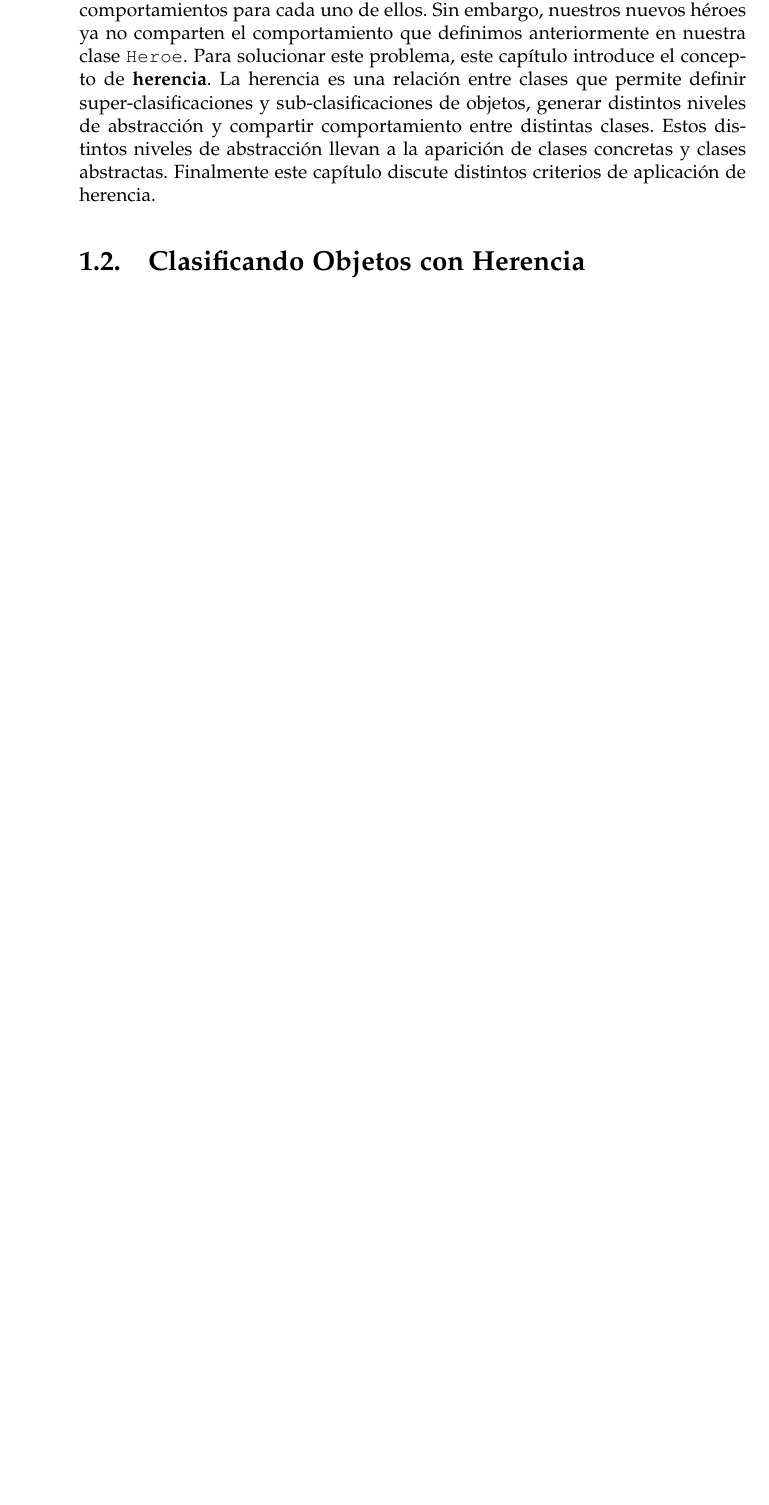
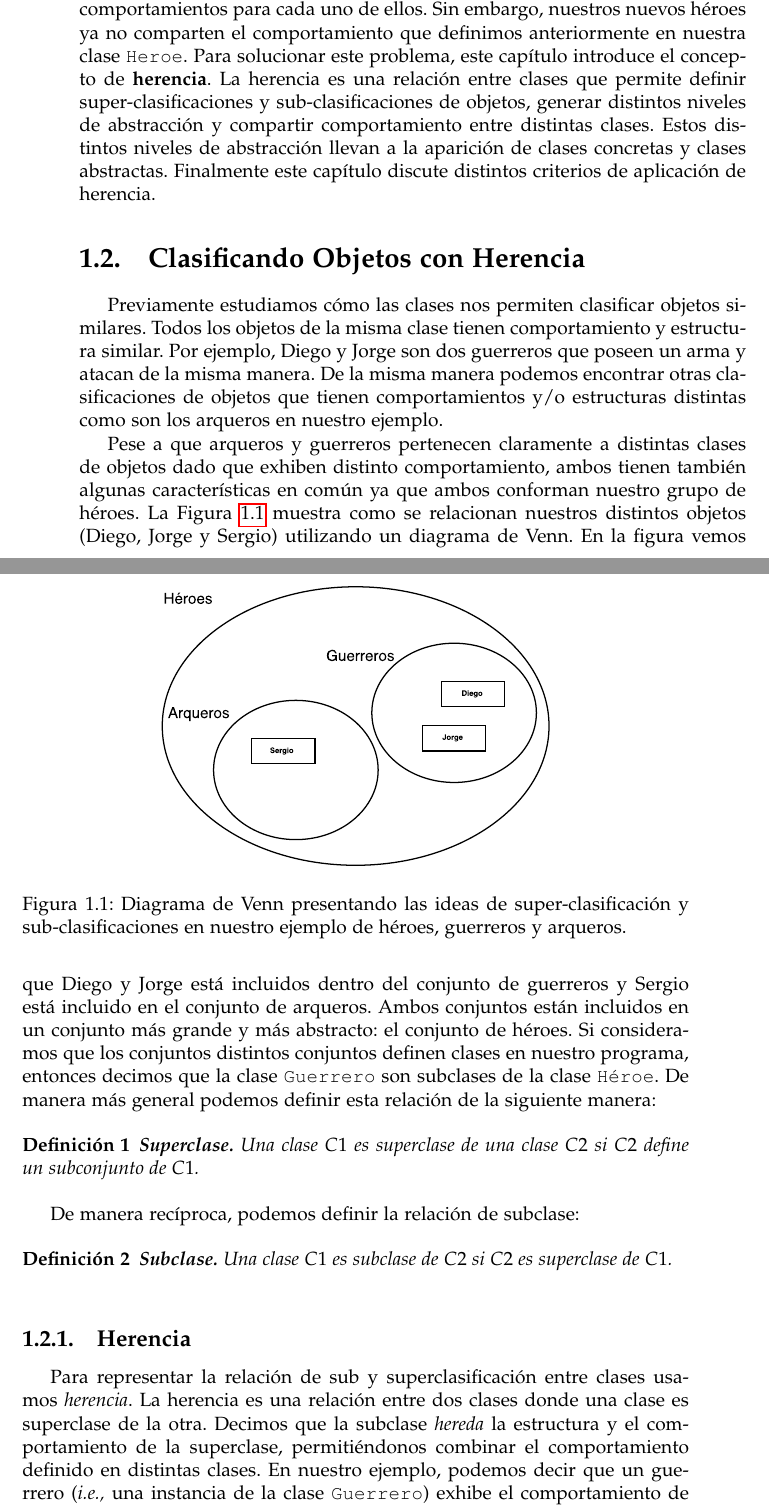
Before and after one commit to uqbar-project/el-libro-de-paradigmas, a LaTeX book (Herencia/main.tex, which reads common/macros.tex): part of page 4 of 6 before the commit and two parts of pages 4 and 5 of 8 after it, the two joined at a grey line, cut so that both start at the same text, the shorter picture padded with empty space. Compiled offline with pdfLaTeX; an older LaTeX class or package is replaced by its successor.

Commit message:
pass on inheritance chapter

```diff
--- a/Herencia/main.tex
+++ b/Herencia/main.tex
@@ -81,10 +81,28 @@ Usar distintas clases para guerreros y arqueros nos permite definir distintos co
 
 \section{Clasificando Objetos con Herencia}
 
-\gp{diagrama de venn}
+Previamente estudiamos cómo las clases nos permiten clasificar objetos similares. Todos los objetos de la misma clase tienen comportamiento y estructura similar. Por ejemplo, Diego y Jorge son dos guerreros que poseen un arma y atacan de la misma manera. De la misma manera podemos encontrar otras clasificaciones de objetos que tienen comportamientos y/o estructuras distintas como son los arqueros en nuestro ejemplo.
 
-\section{Herencia}
+Pese a que arqueros y guerreros pertenecen claramente a distintas clases de objetos dado que exhiben distinto comportamiento, ambos tienen también algunas características en común ya que ambos conforman nuestro grupo de héroes. La Figura \ref{fig:herencia_venn} muestra como se relacionan nuestros distintos objetos (Diego, Jorge y Sergio) utilizando un diagrama de Venn. En la figura vemos que Diego y Jorge está incluidos dentro del conjunto de guerreros y Sergio está incluido en el conjunto de arqueros. Ambos conjuntos están incluidos en un conjunto más grande y más abstracto: el conjunto de héroes. Si consideramos que los conjuntos distintos conjuntos definen clases en nuestro programa, entonces decimos que la clase \ct{Guerrero} son subclases de la clase \ct{Héroe}. De manera más general podemos definir esta relación de la siguiente manera:
 
-\section{Method Lookup}
+\begin{definition}\textbf{Superclase.}
+Una clase $C1$ es superclase de una clase $C2$ si $C2$ define un subconjunto de $C1$.
+\end{definition}
 
-\section{\ct{self} vs \ct{super}}
+De manera recíproca, podemos definir la relación de subclase:
+
+\begin{definition}\textbf{Subclase.}
+Una clase $C1$ es subclase de $C2$ si $C2$ es superclase de $C1$.
+\end{definition}
+
+\begin{figure}
+    \centering
+    \includegraphics[width=0.6\textwidth]{figures/venn_clasificacion.pdf}
+    \caption{Diagrama de Venn presentando las ideas de super-clasificación y sub-clasificaciones en nuestro ejemplo de héroes, guerreros y arqueros.\label{fig:herencia_venn}}
+\end{figure}
+
+
+\subsection{Herencia}
+
+Para representar la relación de sub y superclasificación entre clases usamos \emph{herencia}.
+La herencia es una relación entre dos clases donde una clase es superclase de la otra. Decimos que la subclase \emph{hereda} la estructura y el comportamiento de la superclase, permitiéndonos combinar el comportamiento definido en distintas clases. En nuestro ejemplo, podemos decir que un guerrero~(\ie una instancia de la clase \ct{Guerrero}) exhibe el comportamiento de un guerrero~(\ie el comportamiento definido en su clase) y el comportamiento de un héroe~(\ie el comportamiento definido en la superclase de su clase). Más aún, al separar el comportamiento de los héroes en la clase \ct{Héroe}, podemos compartirlo entre distintas clases de héroes.
--- a/common/macros.tex
+++ b/common/macros.tex
@@ -134,6 +134,11 @@ identifierstyle=\idstyle,
 %For simple inlined code
 \newcommand{\ct}{\texttt}
 
+%utiles e.g., i.e., c.f.
+\usepackage{xspace}
+\newcommand{\eg}{\emph{e.g.,}\xspace}
+\newcommand{\ie}{\emph{i.e.,}\xspace}
+\newcommand{\cf}{\emph{c.f.}\xspace}
 
 %For comments
 \usepackage{ifthen}
@@ -156,6 +161,7 @@ identifierstyle=\idstyle,
 \newcommand{\gp}[1]{\bnote{Guille}{#1}}
 \newcommand{\fd}[1]{\bnote{Fer}{#1}}
 
+\newtheorem{definition}{Definición}
 
 \newenvironment{codeNonSmalltalk}
 {\begin{alltt}\ttfamily}
```
Also changed, not shown: Herencia/figures/herencia.pdf (added), Herencia/figures/venn_clasificacion.pdf (added), Herencia/main.tex (25 more changed lines).
